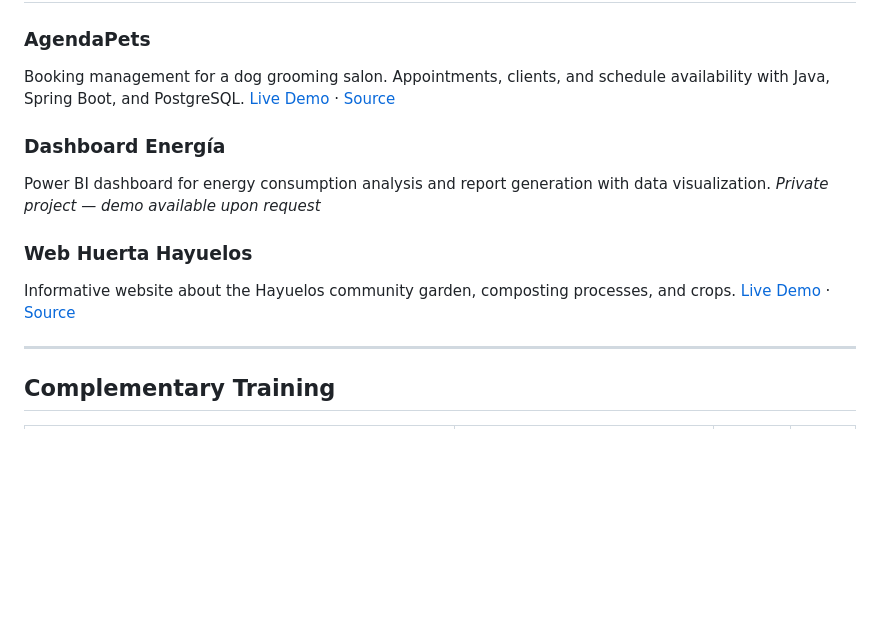
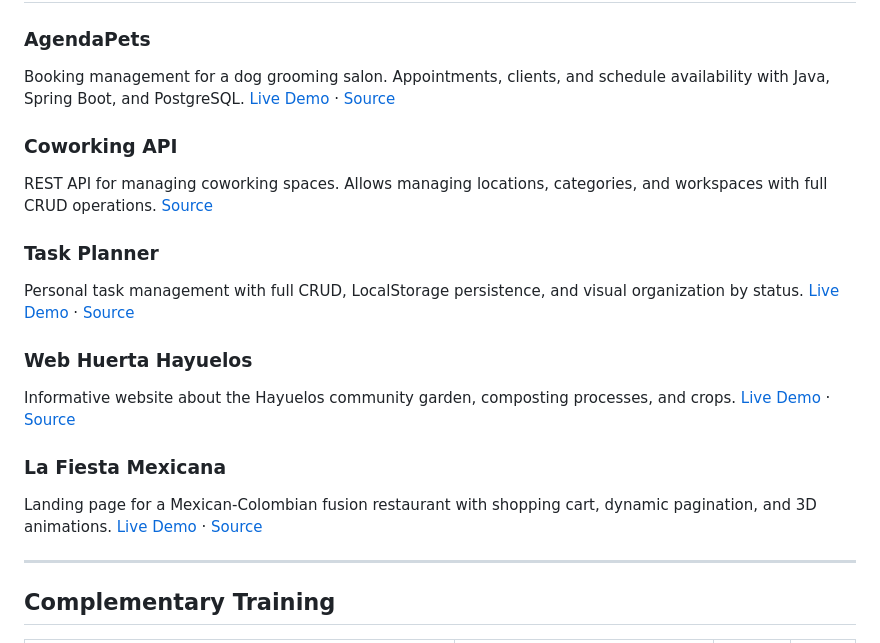
Before and after one commit to CarolPinerosTrujillo/Portafolio, a Markdown page: readME.md, the part around one of its changes. GitHub-like rendering; blank space fills up the shorter version.

Commit message:
actualizar readme con nuevos proyectos

```diff
--- a/readME.md
+++ b/readME.md
@@ -33,11 +33,19 @@ Booking management for a dog grooming salon. Appointments, clients, and schedule
 
-### Dashboard Energía
-Power BI dashboard for energy consumption analysis and report generation with data visualization.
-*Private project — demo available upon request*
+### Coworking API
+REST API for managing coworking spaces. Allows managing locations, categories, and workspaces with full CRUD operations.
+[Source](https://github.com/CarolPinerosTrujillo/Coworking_API_Java)
+
+### Task Planner
+Personal task management with full CRUD, LocalStorage persistence, and visual organization by status.
+[Live Demo](https://carolpinerostrujillo.github.io/Web_planificadorTareas/) · [Source](https://github.com/CarolPinerosTrujillo/Web_planificadorTareas)
 
 ### Web Huerta Hayuelos
 Informative website about the Hayuelos community garden, composting processes, and crops.
-[Live Demo](https://carolpinerostrujillo.github.io/HuertaComunitaria/) · [Source](https://github.com/CarolPinerosTrujillo)
+[Live Demo](https://carolpinerostrujillo.github.io/HuertaComunitaria/) · [Source](https://github.com/CarolPinerosTrujillo/HuertaComunitaria)
+
+### La Fiesta Mexicana
+Landing page for a Mexican-Colombian fusion restaurant with shopping cart, dynamic pagination, and 3D animations.
+[Live Demo](https://carolpinerostrujillo.github.io/Hackaton-Landingpage-LaFiestaMex/) · [Source](https://github.com/CarolPinerosTrujillo/Hackaton-Landingpage-LaFiestaMex)
 
 ---
 
```
Also changed, not shown: other parts of readME.md (+1 -1 lines).
